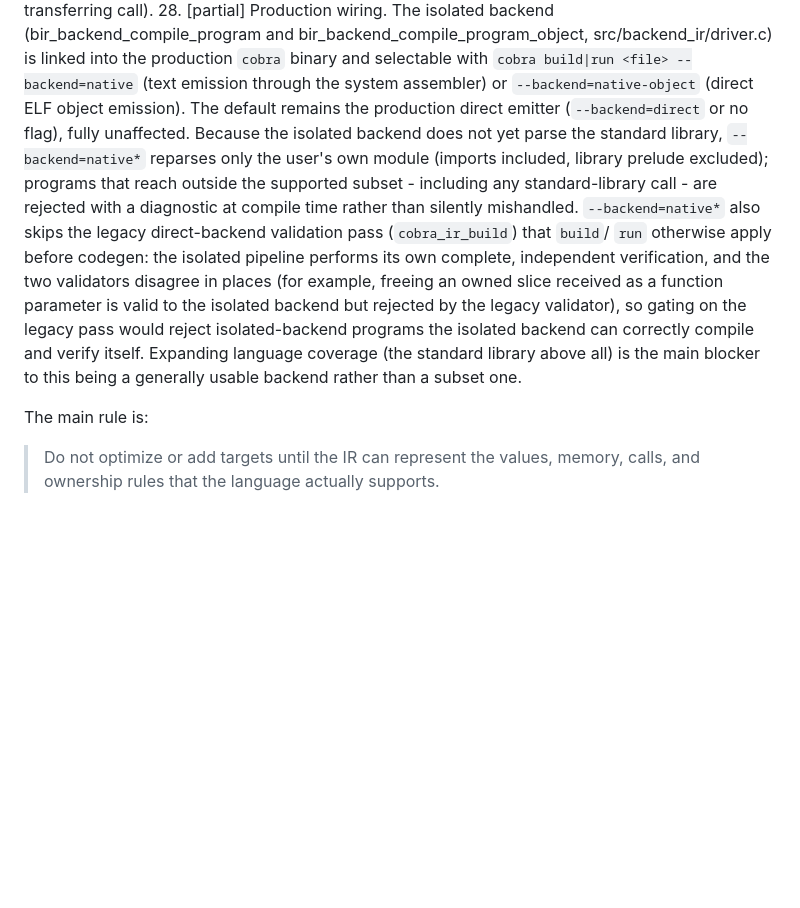
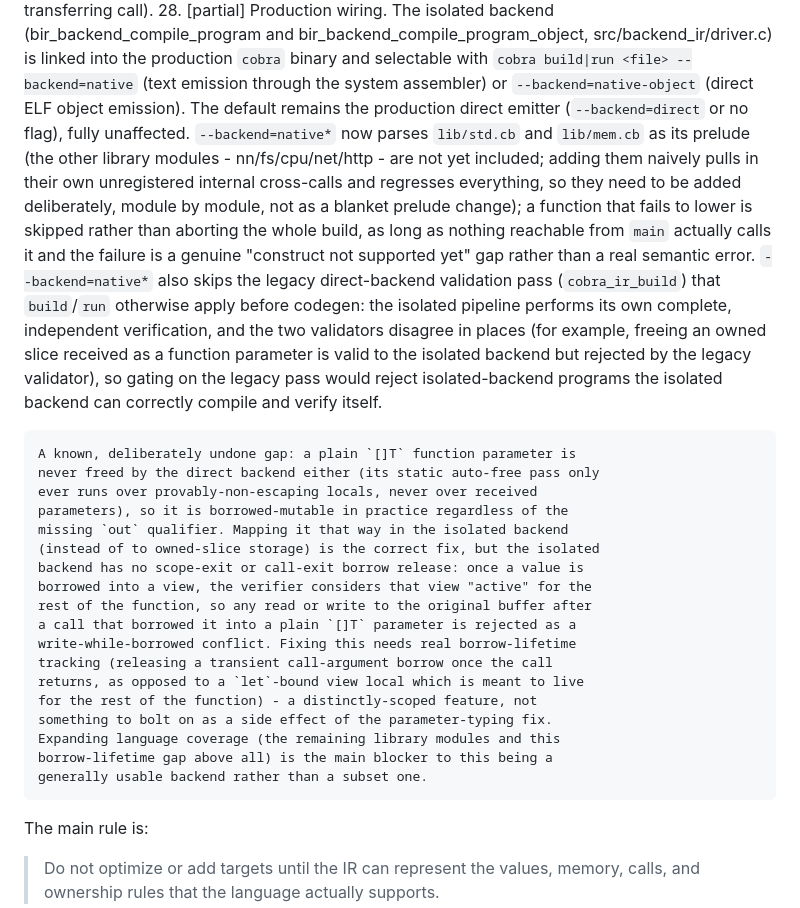
Before and after one commit to Aaron-Savron/Cobra, a Markdown page: ROADMAP.md, the part around the change. GitHub-like rendering; blank space fills up the shorter version.

Commit message:
docs: update backend_ir status and document the borrow-lifetime gap
Refreshes the production-wiring entry (std.cb/mem.cb are now parsed,
not skipped; failed-function skip-if-unreachable exists now) and
records why mapping plain []T parameters to a borrowed view instead of
owned-slice storage isn't a safe drop-in fix yet: the isolated backend
has no scope-exit or call-exit borrow release, so any post-call read or
write to a buffer that was borrowed into a plain-parameter call trips
the verifier's still-borrowed check. Investigated and reverted rather
than shipped, since the alternative was trading one clean compile-time
rejection for a subtler one.

```diff
--- a/ROADMAP.md
+++ b/ROADMAP.md
@@ -1019,21 +1019,41 @@ arbitrary non-scalar ownership-bearing aggregate emission remains deferred.
     `cobra build|run <file> --backend=native` (text emission through the
     system assembler) or `--backend=native-object` (direct ELF object
     emission). The default remains the production direct emitter
-    (`--backend=direct` or no flag), fully unaffected. Because the isolated
-    backend does not yet parse the standard library, `--backend=native*`
-    reparses only the user's own module (imports included, library prelude
-    excluded); programs that reach outside the supported subset - including
-    any standard-library call - are rejected with a diagnostic at compile
-    time rather than silently mishandled. `--backend=native*` also skips the
-    legacy direct-backend validation pass (`cobra_ir_build`) that `build`/
-    `run` otherwise apply before codegen: the isolated pipeline performs its
-    own complete, independent verification, and the two validators disagree
-    in places (for example, freeing an owned slice received as a function
-    parameter is valid to the isolated backend but rejected by the legacy
-    validator), so gating on the legacy pass would reject isolated-backend
-    programs the isolated backend can correctly compile and verify itself.
-    Expanding language coverage (the
-    standard library above all) is the main blocker to this being a
+    (`--backend=direct` or no flag), fully unaffected. `--backend=native*`
+    now parses `lib/std.cb` and `lib/mem.cb` as its prelude (the other
+    library modules - nn/fs/cpu/net/http - are not yet included; adding them
+    naively pulls in their own unregistered internal cross-calls and
+    regresses everything, so they need to be added deliberately, module by
+    module, not as a blanket prelude change); a function that fails to lower
+    is skipped rather than aborting the whole build, as long as nothing
+    reachable from `main` actually calls it and the failure is a genuine
+    "construct not supported yet" gap rather than a real semantic error.
+    `--backend=native*` also skips the legacy direct-backend validation pass
+    (`cobra_ir_build`) that `build`/`run` otherwise apply before codegen: the
+    isolated pipeline performs its own complete, independent verification,
+    and the two validators disagree in places (for example, freeing an owned
+    slice received as a function parameter is valid to the isolated backend
+    but rejected by the legacy validator), so gating on the legacy pass
+    would reject isolated-backend programs the isolated backend can
+    correctly compile and verify itself.
+
+    A known, deliberately undone gap: a plain `[]T` function parameter is
+    never freed by the direct backend either (its static auto-free pass only
+    ever runs over provably-non-escaping locals, never over received
+    parameters), so it is borrowed-mutable in practice regardless of the
+    missing `out` qualifier. Mapping it that way in the isolated backend
+    (instead of to owned-slice storage) is the correct fix, but the isolated
+    backend has no scope-exit or call-exit borrow release: once a value is
+    borrowed into a view, the verifier considers that view "active" for the
+    rest of the function, so any read or write to the original buffer after
+    a call that borrowed it into a plain `[]T` parameter is rejected as a
+    write-while-borrowed conflict. Fixing this needs real borrow-lifetime
+    tracking (releasing a transient call-argument borrow once the call
+    returns, as opposed to a `let`-bound view local which is meant to live
+    for the rest of the function) - a distinctly-scoped feature, not
+    something to bolt on as a side effect of the parameter-typing fix.
+    Expanding language coverage (the remaining library modules and this
+    borrow-lifetime gap above all) is the main blocker to this being a
     generally usable backend rather than a subset one.
 
 The main rule is:
```
